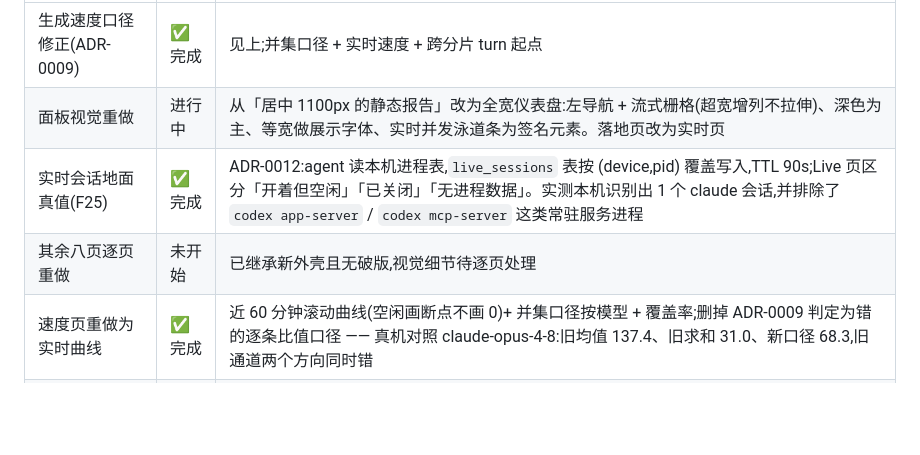
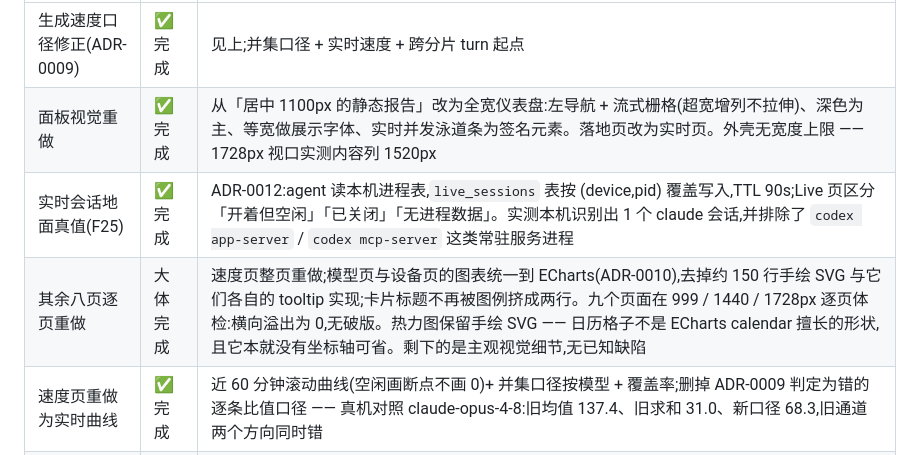
Before and after one commit to SuooL/OmniToken, a Markdown page: docs/roadmap.md, the part around the change. Rendered like a GitHub page; blank space fills up the shorter version.

Commit message:
docs: 更新 M5 面板重做的状态 (#47)
#46 只改了代码没同步 roadmap,补上。顺带把「面板视觉重做」从「进行中」结掉 ——
外壳早已落地,1728px 视口实测内容列 1520px,没有宽度上限。

「其余八页逐页重做」记为大体完成而不是完成:图表引擎已统一、逐页体检无破版,
但剩下的主观视觉细节没有验收标准,写成 ✅ 是自欺。

```diff
--- a/docs/roadmap.md
+++ b/docs/roadmap.md
@@ -129,9 +129,9 @@ candidatesTokenCount}`,新增 `internal/parser/gemini` 一个包即可覆盖两
 | 项 | 状态 | 备注 |
 |---|---|---|
 | 生成速度口径修正(ADR-0009) | ✅ 完成 | 见上;并集口径 + 实时速度 + 跨分片 turn 起点 |
-| 面板视觉重做 | 进行中 | 从「居中 1100px 的静态报告」改为全宽仪表盘:左导航 + 流式栅格(超宽增列不拉伸)、深色为主、等宽做展示字体、实时并发泳道条为签名元素。落地页改为实时页 |
+| 面板视觉重做 | ✅ 完成 | 从「居中 1100px 的静态报告」改为全宽仪表盘:左导航 + 流式栅格(超宽增列不拉伸)、深色为主、等宽做展示字体、实时并发泳道条为签名元素。落地页改为实时页。外壳无宽度上限 —— 1728px 视口实测内容列 1520px |
 | 实时会话地面真值(F25) | ✅ 完成 | ADR-0012:agent 读本机进程表,`live_sessions` 表按 (device,pid) 覆盖写入,TTL 90s;Live 页区分「开着但空闲」「已关闭」「无进程数据」。实测本机识别出 1 个 claude 会话,并排除了 `codex app-server` / `codex mcp-server` 这类常驻服务进程 |
-| 其余八页逐页重做 | 未开始 | 已继承新外壳且无破版,视觉细节待逐页处理 |
+| 其余八页逐页重做 | 大体完成 | 速度页整页重做;模型页与设备页的图表统一到 ECharts(ADR-0010),去掉约 150 行手绘 SVG 与它们各自的 tooltip 实现;卡片标题不再被图例挤成两行。九个页面在 999 / 1440 / 1728px 逐页体检:横向溢出为 0,无破版。热力图保留手绘 SVG —— 日历格子不是 ECharts calendar 擅长的形状,且它本就没有坐标轴可省。剩下的是主观视觉细节,无已知缺陷 |
 | 速度页重做为实时曲线 | ✅ 完成 | 近 60 分钟滚动曲线(空闲画断点不画 0)+ 并集口径按模型 + 覆盖率;删掉 ADR-0009 判定为错的逐条比值口径 —— 真机对照 claude-opus-4-8:旧均值 137.4、旧求和 31.0、新口径 68.3,旧通道两个方向同时错 |
 | `-rescan` 回填入口 | ✅ 完成 | ADR-0009 承诺的全量重扫一直没有入口,gen_ms 只有 493/24,516 条。补上后实测回填至 93.5%,事件数与 token 数不变 |
 
```
